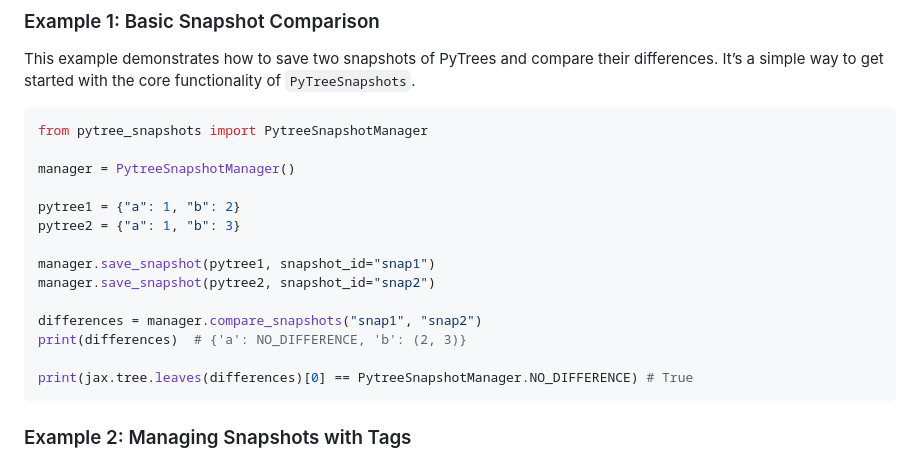
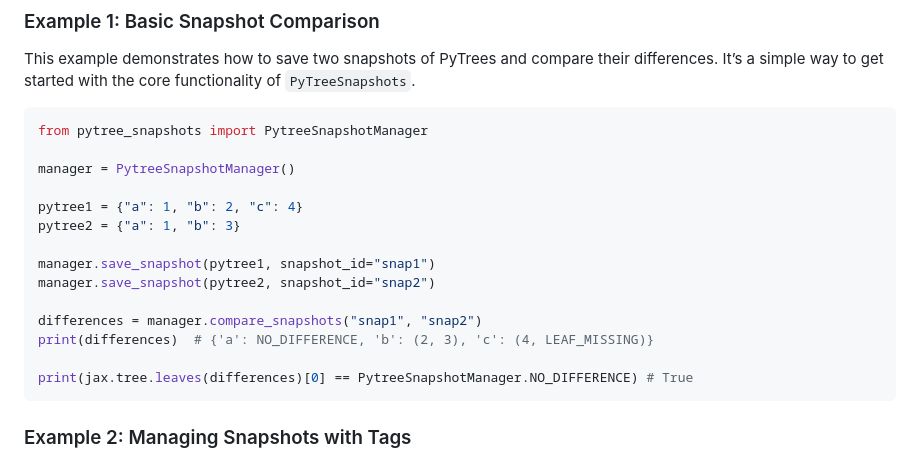
Before and after one commit to dorjeduck/pytree-snapshots, a Markdown page: README.md, the part around the change. Rendered like a GitHub page.

Commit message:
LEAF_MISSING included in demo

````diff
--- a/README.md
+++ b/README.md
@@ -41,14 +41,14 @@ from pytree_snapshots import PytreeSnapshotManager
 
 manager = PytreeSnapshotManager()
 
-pytree1 = {"a": 1, "b": 2}
+pytree1 = {"a": 1, "b": 2, "c": 4}
 pytree2 = {"a": 1, "b": 3}
 
 manager.save_snapshot(pytree1, snapshot_id="snap1")
 manager.save_snapshot(pytree2, snapshot_id="snap2")
 
 differences = manager.compare_snapshots("snap1", "snap2")
-print(differences)  # {'a': NO_DIFFERENCE, 'b': (2, 3)}
+print(differences)  # {'a': NO_DIFFERENCE, 'b': (2, 3), 'c': (4, LEAF_MISSING)}
 
 print(jax.tree.leaves(differences)[0] == PytreeSnapshotManager.NO_DIFFERENCE) # True
 ```
````
